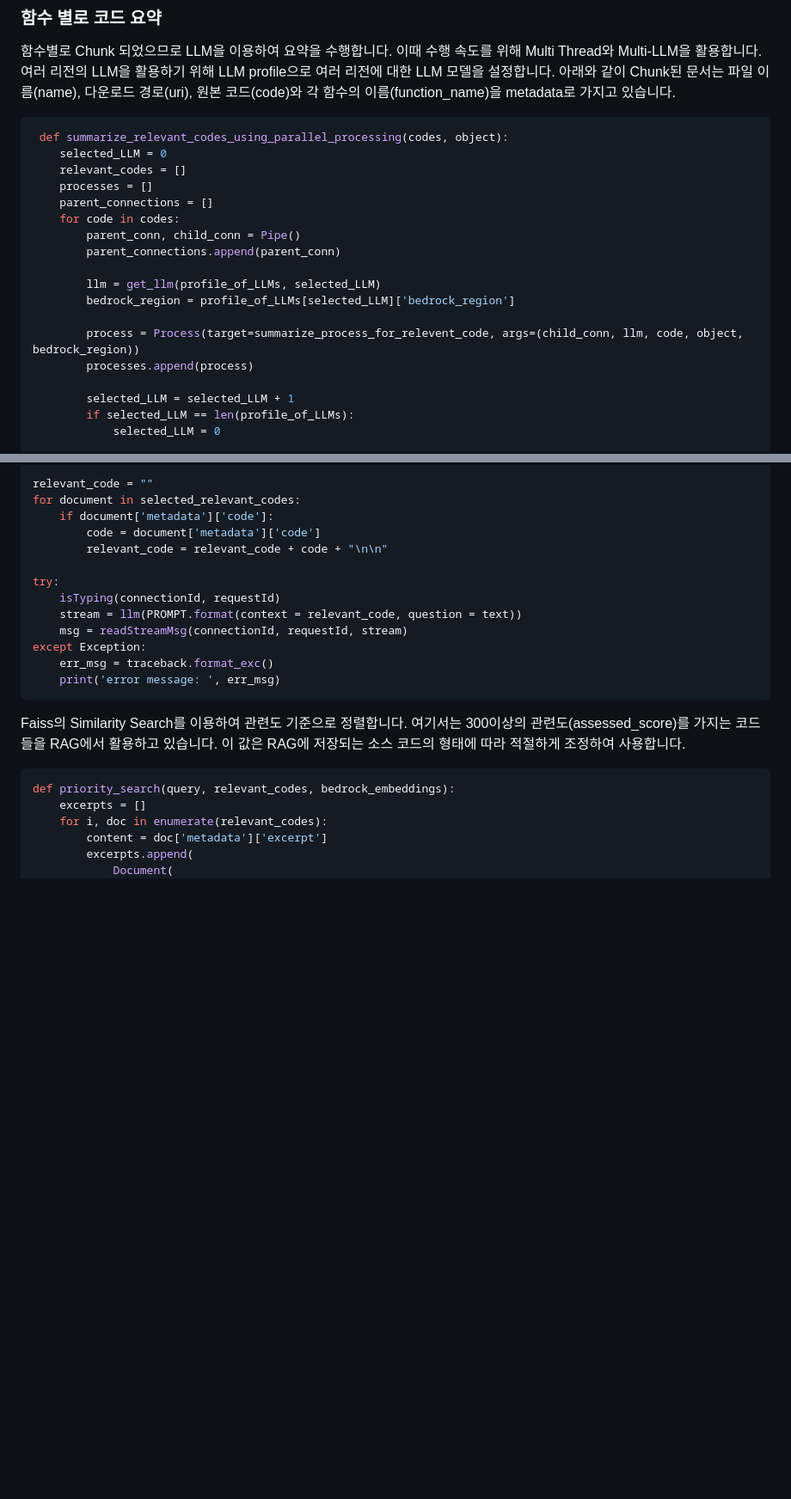
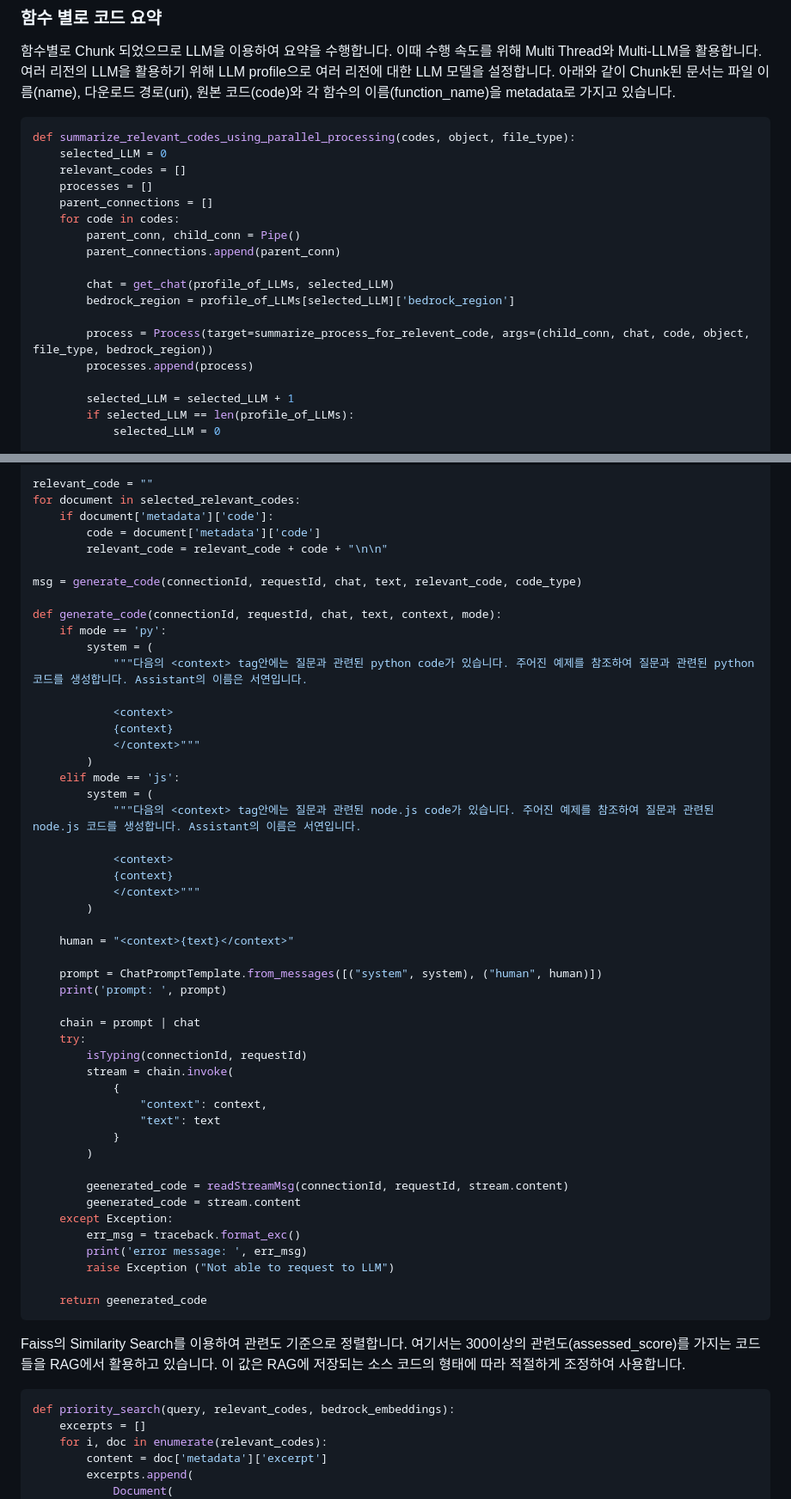
Before and after one commit to kyopark2014/rag-code-generation, a Markdown page: README.md, 2 parts joined by grey strips. Shown at 86% size. Drawn GitHub-style; blank space fills up the shorter version.

````diff
--- a/README.md
+++ b/README.md
@@ -61,7 +61,7 @@ def load_code(file_type, s3_file_name):
  함수별로 Chunk 되었으므로 LLM을 이용하여 요약을 수행합니다. 이때 수행 속도를 위해 Multi Thread와 Multi-LLM을 활용합니다. 여러 리전의 LLM을 활용하기 위해 LLM profile으로 여러 리전에 대한 LLM 모델을 설정합니다. 아래와 같이 Chunk된 문서는 파일 이름(name), 다운로드 경로(uri), 원본 코드(code)와 각 함수의 이름(function_name)을 metadata로 가지고 있습니다.
 
 ```python
- def summarize_relevant_codes_using_parallel_processing(codes, object):
+def summarize_relevant_codes_using_parallel_processing(codes, object, file_type):
     selected_LLM = 0
     relevant_codes = []
     processes = []
@@ -70,10 +70,10 @@ def load_code(file_type, s3_file_name):
         parent_conn, child_conn = Pipe()
         parent_connections.append(parent_conn)
 
-        llm = get_llm(profile_of_LLMs, selected_LLM)
+        chat = get_chat(profile_of_LLMs, selected_LLM)
         bedrock_region = profile_of_LLMs[selected_LLM]['bedrock_region']
 
-        process = Process(target=summarize_process_for_relevent_code, args=(child_conn, llm, code, object, bedrock_region))
+        process = Process(target=summarize_process_for_relevent_code, args=(child_conn, chat, code, object, file_type, bedrock_region))
         processes.append(process)
 
         selected_LLM = selected_LLM + 1
@@ -369,13 +396,49 @@ for document in selected_relevant_codes:
         code = document['metadata']['code']
         relevant_code = relevant_code + code + "\n\n"
 
-try:
-    isTyping(connectionId, requestId)
-    stream = llm(PROMPT.format(context = relevant_code, question = text))
-    msg = readStreamMsg(connectionId, requestId, stream)
-except Exception:
-    err_msg = traceback.format_exc()
-    print('error message: ', err_msg)
+msg = generate_code(connectionId, requestId, chat, text, relevant_code, code_type)
+
+def generate_code(connectionId, requestId, chat, text, context, mode):
+    if mode == 'py':
+        system = (
+            """다음의 <context> tag안에는 질문과 관련된 python code가 있습니다. 주어진 예제를 참조하여 질문과 관련된 python 코드를 생성합니다. Assistant의 이름은 서연입니다.
+
+            <context>
+            {context}
+            </context>"""
+        )
+    elif mode == 'js':
+        system = (
+            """다음의 <context> tag안에는 질문과 관련된 node.js code가 있습니다. 주어진 예제를 참조하여 질문과 관련된 node.js 코드를 생성합니다. Assistant의 이름은 서연입니다.
+
+            <context>
+            {context}
+            </context>"""
+        )
+
+    human = "<context>{text}</context>"
+
+    prompt = ChatPromptTemplate.from_messages([("system", system), ("human", human)])
+    print('prompt: ', prompt)
+
+    chain = prompt | chat
+    try:
+        isTyping(connectionId, requestId)
+        stream = chain.invoke(
+            {
+                "context": context,
+                "text": text
+            }
+        )
+
+        geenerated_code = readStreamMsg(connectionId, requestId, stream.content)
+        geenerated_code = stream.content
+    except Exception:
+        err_msg = traceback.format_exc()
+        print('error message: ', err_msg)
+        raise Exception ("Not able to request to LLM")
+
+    return geenerated_code
 ```
 
 Faiss의 Similarity Search를 이용하여 관련도 기준으로 정렬합니다. 여기서는 300이상의 관련도(assessed_score)를 가지는 코드들을 RAG에서 활용하고 있습니다. 이 값은 RAG에 저장되는 소스 코드의 형태에 따라 적절하게 조정하여 사용합니다.
````
Also changed, not shown: other parts of README.md (+48 -18 lines).
